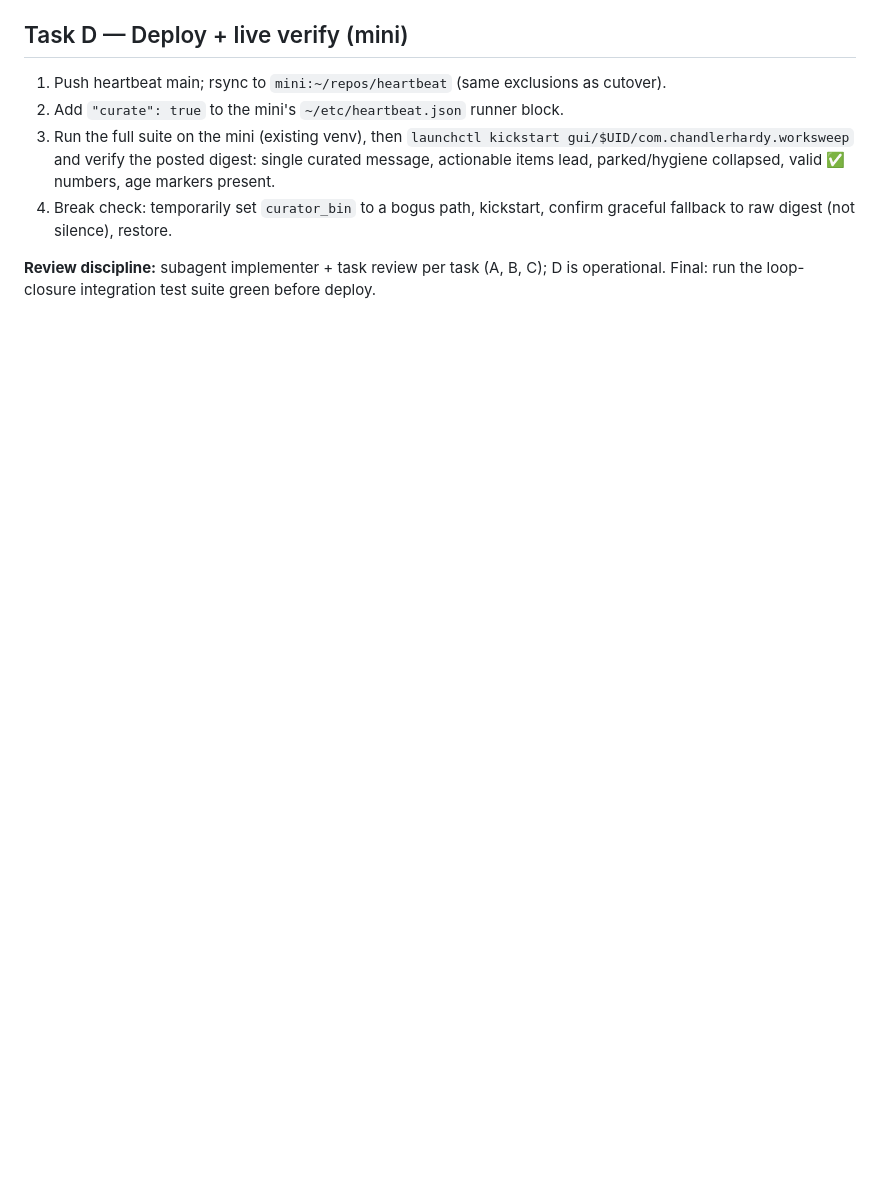
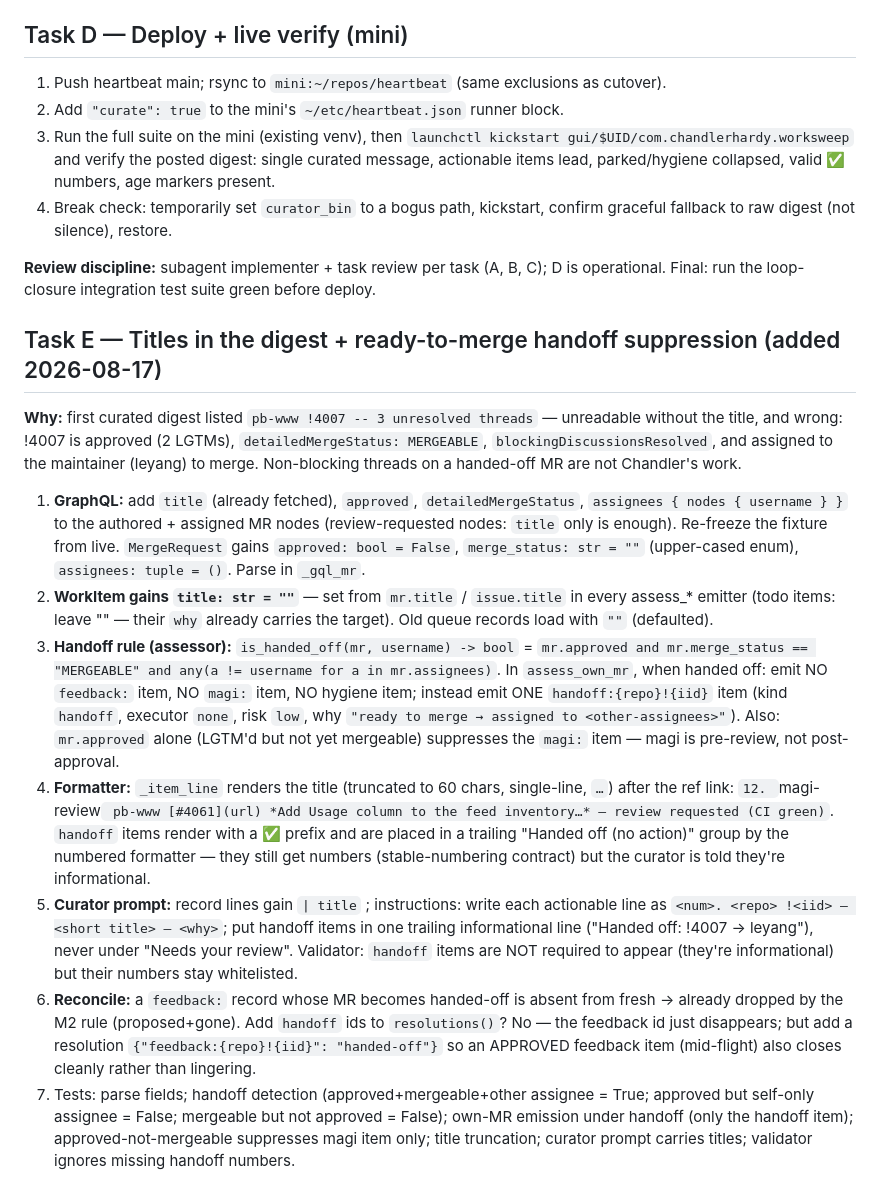
Before and after one commit to ChandlerHardy/heartbeat, a Markdown page: docs/plans/2026-08-17-worksweep-digest-curation.md, the part around the change. GitHub-like rendering; blank space fills up the shorter version.

Commit message:
docs(worksweep): Task E — titles + ready-to-merge handoff suppression

```diff
--- a/docs/plans/2026-08-17-worksweep-digest-curation.md
+++ b/docs/plans/2026-08-17-worksweep-digest-curation.md
@@ -40,3 +40,15 @@
 4. Break check: temporarily set `curator_bin` to a bogus path, kickstart, confirm graceful fallback to raw digest (not silence), restore.
 
 **Review discipline:** subagent implementer + task review per task (A, B, C); D is operational. Final: run the loop-closure integration test suite green before deploy.
+
+## Task E — Titles in the digest + ready-to-merge handoff suppression (added 2026-08-17)
+
+**Why:** first curated digest listed `pb-www !4007 -- 3 unresolved threads` — unreadable without the title, and wrong: !4007 is approved (2 LGTMs), `detailedMergeStatus: MERGEABLE`, `blockingDiscussionsResolved`, and assigned to the maintainer (leyang) to merge. Non-blocking threads on a handed-off MR are not Chandler's work.
+
+1. **GraphQL:** add `title` (already fetched), `approved`, `detailedMergeStatus`, `assignees { nodes { username } }` to the authored + assigned MR nodes (review-requested nodes: `title` only is enough). Re-freeze the fixture from live. `MergeRequest` gains `approved: bool = False`, `merge_status: str = ""` (upper-cased enum), `assignees: tuple = ()`. Parse in `_gql_mr`.
+2. **WorkItem gains `title: str = ""`** — set from `mr.title` / `issue.title` in every assess_* emitter (todo items: leave "" — their `why` already carries the target). Old queue records load with `""` (defaulted).
+3. **Handoff rule (assessor):** `is_handed_off(mr, username) -> bool` = `mr.approved and mr.merge_status == "MERGEABLE" and any(a != username for a in mr.assignees)`. In `assess_own_mr`, when handed off: emit NO `feedback:` item, NO `magi:` item, NO hygiene item; instead emit ONE `handoff:{repo}!{iid}` item (kind `handoff`, executor `none`, risk `low`, why `"ready to merge → assigned to <other-assignees>"`). Also: `mr.approved` alone (LGTM'd but not yet mergeable) suppresses the `magi:` item — magi is pre-review, not post-approval.
+4. **Formatter:** `_item_line` renders the title (truncated to 60 chars, single-line, `…`) after the ref link: `12. `magi-review` pb-www [#4061](url) *Add Usage column to the feed inventory…* — review requested (CI green)`. `handoff` items render with a ✅ prefix and are placed in a trailing "Handed off (no action)" group by the numbered formatter — they still get numbers (stable-numbering contract) but the curator is told they're informational.
+5. **Curator prompt:** record lines gain `| title` ; instructions: write each actionable line as `<num>. <repo> !<iid> — <short title> — <why>`; put handoff items in one trailing informational line ("Handed off: !4007 → leyang"), never under "Needs your review". Validator: `handoff` items are NOT required to appear (they're informational) but their numbers stay whitelisted.
+6. **Reconcile:** a `feedback:` record whose MR becomes handed-off is absent from fresh → already dropped by the M2 rule (proposed+gone). Add `handoff` ids to `resolutions()`? No — the feedback id just disappears; but add a resolution `{"feedback:{repo}!{iid}": "handed-off"}` so an APPROVED feedback item (mid-flight) also closes cleanly rather than lingering.
+7. Tests: parse fields; handoff detection (approved+mergeable+other assignee = True; approved but self-only assignee = False; mergeable but not approved = False); own-MR emission under handoff (only the handoff item); approved-not-mergeable suppresses magi item only; title truncation; curator prompt carries titles; validator ignores missing handoff numbers.
```
